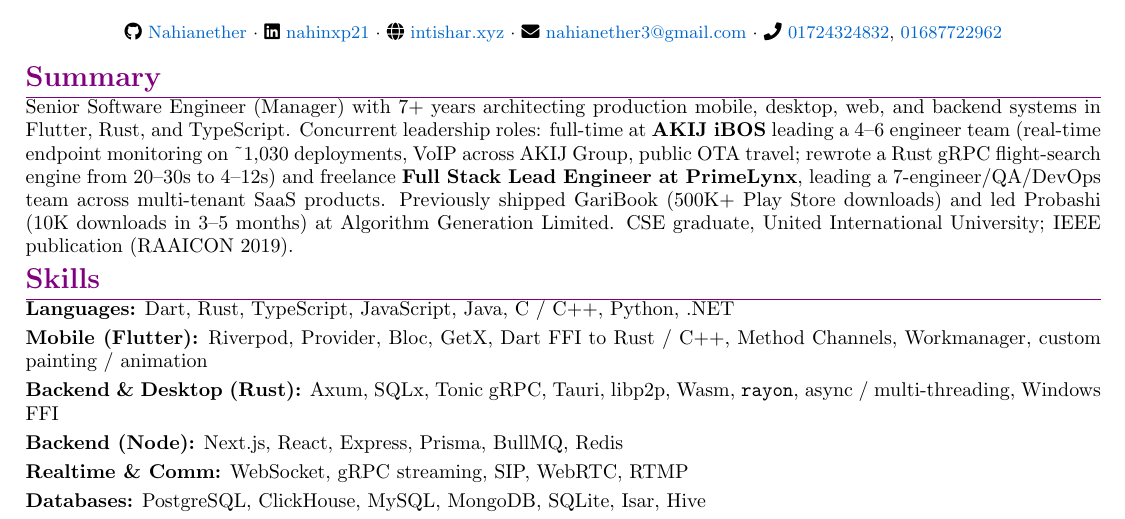
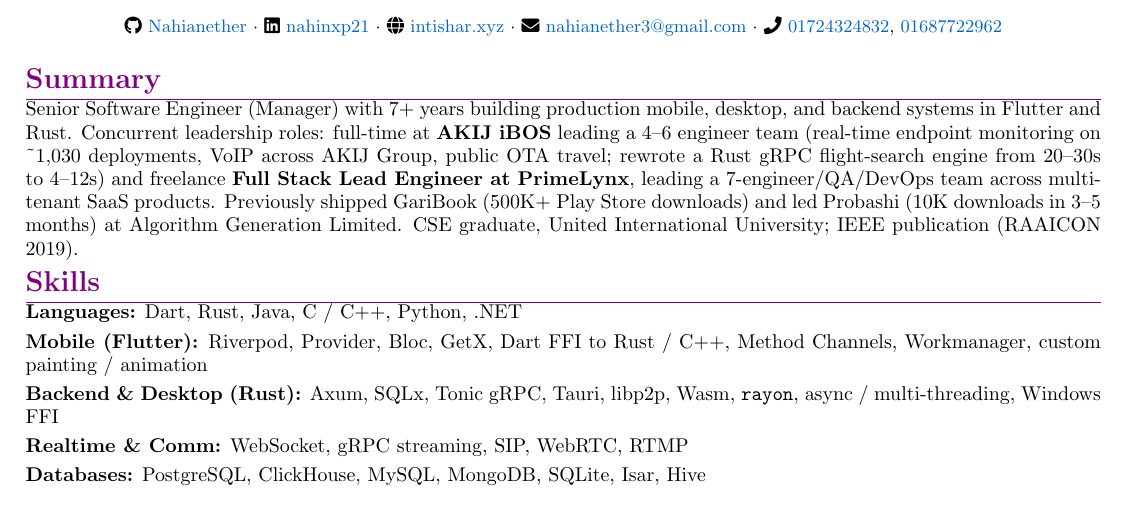
Before and after one commit to Nahianether/cv, a LaTeX CV (cv.tex): part of page 1 of 2, cut so that both start at the same text. Compiled offline with pdfLaTeX.

Commit message:
Update CV content: Revise summary for clarity, enhance skills section, and adjust formatting in LaTeX source and PDF output.

```diff
--- a/cv.tex
+++ b/cv.tex
@@ -55,15 +55,14 @@
 
 \section*{Summary}
 \vspace{-5mm}
-Senior Software Engineer (Manager) with 7+ years architecting production mobile, desktop, web, and backend systems in Flutter, Rust, and TypeScript. Concurrent leadership roles: full-time at \textbf{AKIJ iBOS} leading a 4--6 engineer team (real-time endpoint monitoring on \textasciitilde 1{,}030 deployments, VoIP across AKIJ Group, public OTA travel; rewrote a Rust gRPC flight-search engine from 20--30s to 4--12s) and freelance \textbf{Full Stack Lead Engineer at PrimeLynx}, leading a 7-engineer/QA/DevOps team across multi-tenant SaaS products. Previously shipped GariBook (500K+ Play Store downloads) and led Probashi (10K downloads in 3--5 months) at Algorithm Generation Limited. CSE graduate, United International University; IEEE publication (RAAICON 2019).
+Senior Software Engineer (Manager) with 7+ years building production mobile, desktop, and backend systems in Flutter and Rust. Concurrent leadership roles: full-time at \textbf{AKIJ iBOS} leading a 4--6 engineer team (real-time endpoint monitoring on \textasciitilde 1{,}030 deployments, VoIP across AKIJ Group, public OTA travel; rewrote a Rust gRPC flight-search engine from 20--30s to 4--12s) and freelance \textbf{Full Stack Lead Engineer at PrimeLynx}, leading a 7-engineer/QA/DevOps team across multi-tenant SaaS products. Previously shipped GariBook (500K+ Play Store downloads) and led Probashi (10K downloads in 3--5 months) at Algorithm Generation Limited. CSE graduate, United International University; IEEE publication (RAAICON 2019).
 \vspace{-5mm}
 
 \section*{Skills}
 \vspace{-5mm}
-\textbf{Languages:} Dart, Rust, TypeScript, JavaScript, Java, C / C++, Python, .NET \\[0.3em]
+\textbf{Languages:} Dart, Rust, Java, C / C++, Python, .NET \\[0.3em]
 \textbf{Mobile (Flutter):} Riverpod, Provider, Bloc, GetX, Dart FFI to Rust / C++, Method Channels, Workmanager, custom painting / animation \\[0.3em]
 \textbf{Backend \& Desktop (Rust):} Axum, SQLx, Tonic gRPC, Tauri, libp2p, Wasm, \texttt{rayon}, async / multi-threading, Windows FFI \\[0.3em]
-\textbf{Backend (Node):} Next.js, React, Express, Prisma, BullMQ, Redis \\[0.3em]
 \textbf{Realtime \& Comm:} WebSocket, gRPC streaming, SIP, WebRTC, RTMP \\[0.3em]
 \textbf{Databases:} PostgreSQL, ClickHouse, MySQL, MongoDB, SQLite, Isar, Hive \\[0.3em]
 \textbf{Cloud \& Tooling:} Docker, AWS S3, Cloudinary, Stripe, SSL Commerz, Firebase, Git, LaTeX
```
Also changed, not shown: cv.pdf, 1 other file.
